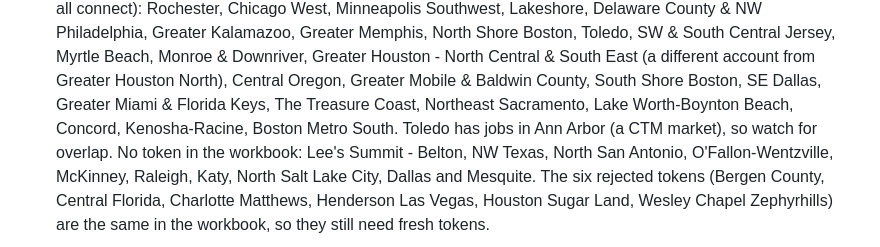
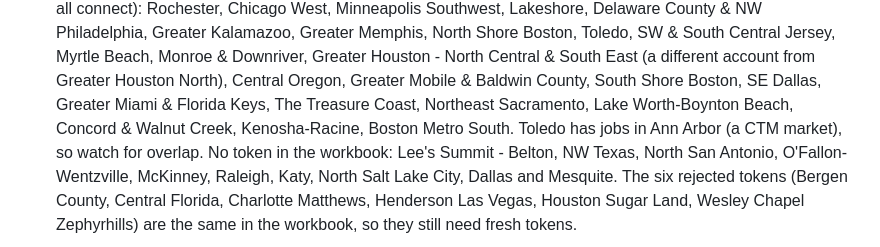
Before and after one commit to dclaps1/CTM, a Markdown page: CLAUDE.md, the part around the change. Rendered like a GitHub page.

Commit message:
Name the Concord account Concord & Walnut Creek in the notes
Co-Authored-By: Claude Opus 5.5 <noreply@anthropic.com>
Claude-Session: https://claude.ai/code/session_01FHDpP8skjxwYMUtxLigYRd

```diff
--- a/CLAUDE.md
+++ b/CLAUDE.md
@@ -82,7 +82,7 @@
   Greater Memphis, North Shore Boston, Toledo, SW & South Central Jersey, Myrtle Beach, Monroe & Downriver, Greater
   Houston - North Central & South East (a different account from Greater Houston North), Central Oregon, Greater
   Mobile & Baldwin County, South Shore Boston, SE Dallas, Greater Miami & Florida Keys, The Treasure Coast, Northeast
-  Sacramento, Lake Worth-Boynton Beach, Concord, Kenosha-Racine, Boston Metro South. Toledo has jobs in Ann Arbor
+  Sacramento, Lake Worth-Boynton Beach, Concord & Walnut Creek, Kenosha-Racine, Boston Metro South. Toledo has jobs in Ann Arbor
   (a CTM market), so watch for overlap. No token in the workbook: Lee's Summit - Belton, NW Texas, North San Antonio,
   O'Fallon-Wentzville, McKinney, Raleigh, Katy, North Salt Lake City, Dallas and Mesquite. The six rejected tokens
   (Bergen County, Central Florida, Charlotte Matthews, Henderson Las Vegas, Houston Sugar Land, Wesley Chapel
```
